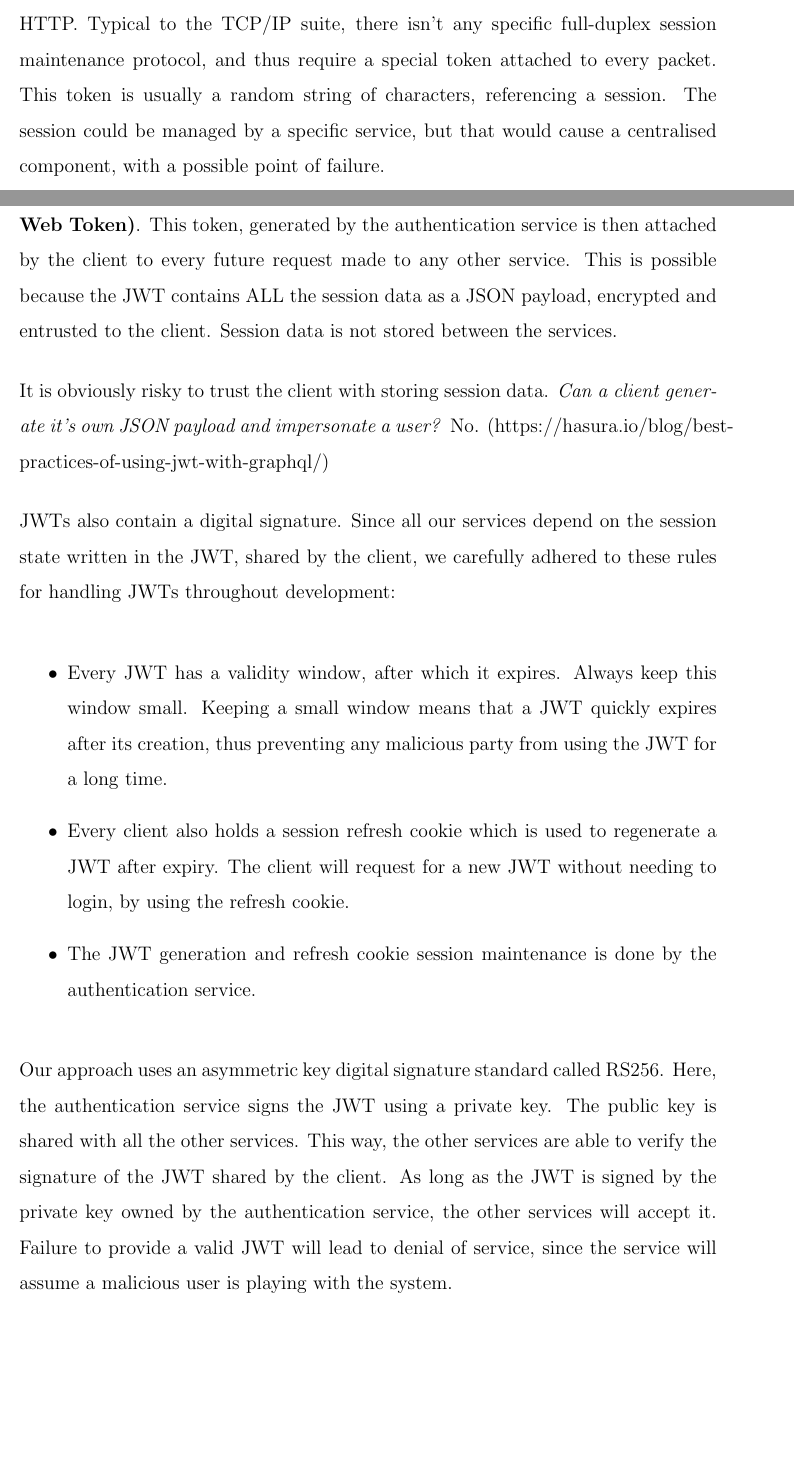
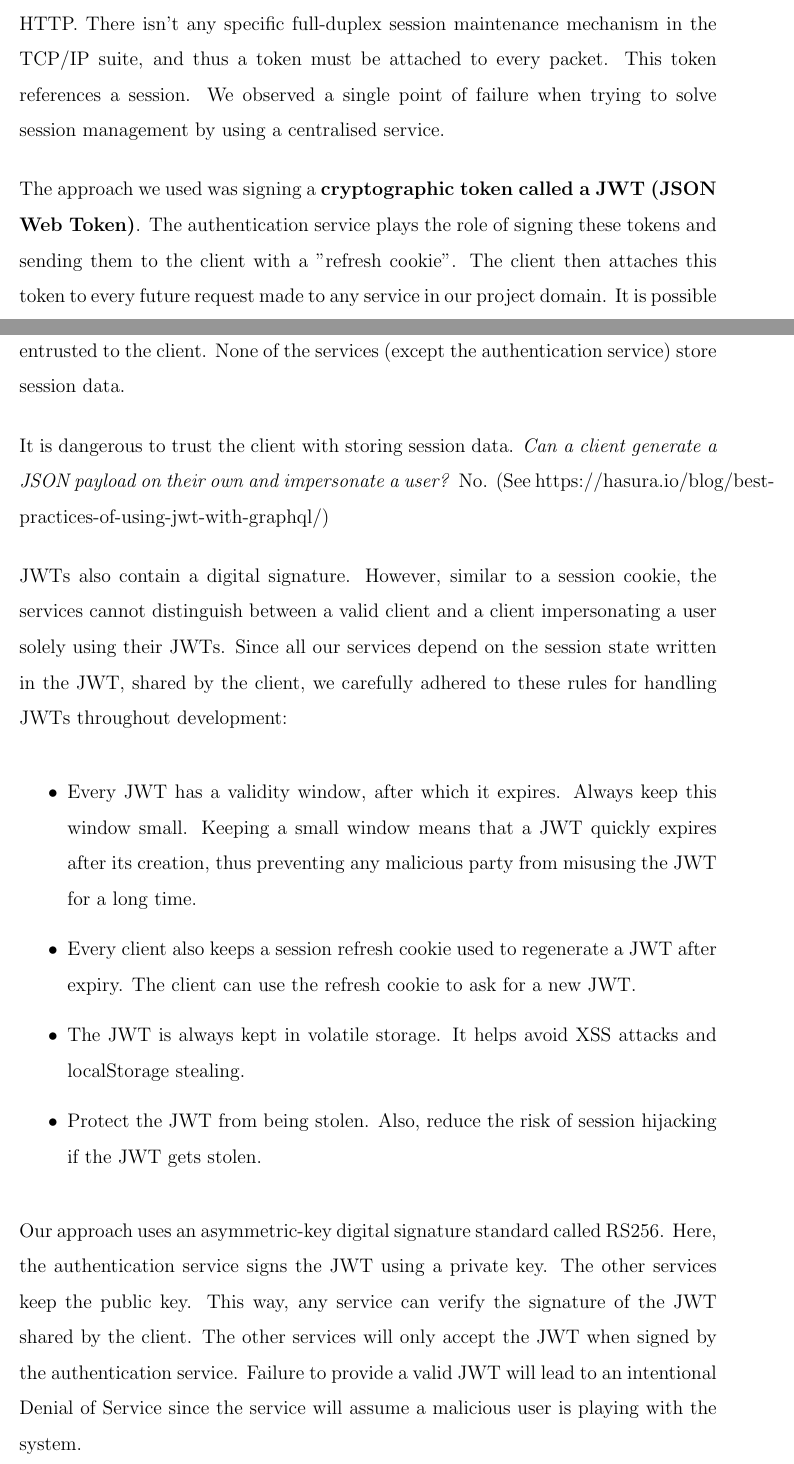
Before and after one commit to yashdiniz/focusa2021, a LaTeX document (report/main.tex, which reads report/chapters/5-implementation/Backend.tex): two parts of pages 74 and 75 of 85, joined at a grey line, cut so that both start at the same text, the shorter picture padded with empty space. Compiled offline with pdfLaTeX.

Commit message:
Added FOCUSA backend section post grammarly

```diff
--- a/report/chapters/5-implementation/Backend.tex
+++ b/report/chapters/5-implementation/Backend.tex
@@ -21,42 +15,25 @@ be spawned, and run independent of each other, governed by one or more load bala
 
-Any communication with a microservice operates \textbf{over a stateless protocol},
-like HTTP.
-Typical to the TCP/IP suite, there isn't any specific full-duplex session maintenance
-protocol, and thus require a special token attached to every packet. This token is
-usually a random string of characters, referencing a session. The session could be
-managed by a specific service, but that would cause a centralised component, with a
-possible point of failure.
+Any communication with a microservice operates \textbf{over a stateless protocol}, like HTTP.
+There isn't any specific full-duplex session maintenance mechanism in the TCP/IP suite, and thus a token must be attached to every packet. This token references a session. We observed a single point of failure when trying to solve session management by using a centralised service.
 
 The approach we used was signing a \textbf{cryptographic token called a JWT (JSON Web Token)}.
-This token, generated by the authentication service is then attached by the client
-to every future request made to any other service. This is possible because the JWT contains
-ALL the session data as a JSON payload, encrypted and entrusted to the client.
-Session data is not stored between the services.
+The authentication service plays the role of signing these tokens and sending them to the client with a "refresh cookie". The client then attaches this token to every future request made to any service in our project domain. It is possible because the JWT contains
+ALL the session data as a JSON payload, encrypted and entrusted to the client. None of the services (except the authentication service) store session data.
 
-It is obviously risky to trust the client with storing session data. \emph{Can a client
-generate it's own JSON payload and impersonate a user?} No. (https://hasura.io/blog/best-practices-of-using-jwt-with-graphql/)
+It is dangerous to trust the client with storing session data. \emph{Can a client generate a JSON payload on their own and impersonate a user?} No. (See https://hasura.io/blog/best-practices-of-using-jwt-with-graphql/)
 
-JWTs also contain a digital signature. Since all our services depend on the session state
-written in the JWT, shared by the client, we carefully adhered to these rules for handling
-JWTs throughout development:
+JWTs also contain a digital signature. However, similar to a session cookie, the services cannot distinguish between a valid client and a client impersonating a user solely using their JWTs. Since all our services depend on the session state written in the JWT, shared by the client, we carefully adhered to these rules for handling JWTs throughout development:
 
 \begin{itemize}
     \item Every JWT has a validity window, after which it expires. Always keep this window small.
-    Keeping a small window means that a JWT quickly expires after its creation, thus preventing
-    any malicious party from using the JWT for a long time.
-    \item Every client also holds a session refresh cookie which is used to regenerate a JWT
-    after expiry. The client will request for a new JWT without needing to login, by using the
-    refresh cookie.
-    \item The JWT generation and refresh cookie session maintenance is done by the authentication
-    service.
+    Keeping a small window means that a JWT quickly expires after its creation, thus preventing any malicious party from misusing the JWT for a long time.
+    \item Every client also keeps a session refresh cookie used to regenerate a JWT after expiry. The client can use the refresh cookie to ask for a new JWT.
+    \item The JWT is always kept in volatile storage. It helps avoid XSS attacks and localStorage stealing.
+    \item Protect the JWT from being stolen. Also, reduce the risk of session hijacking if the JWT gets stolen.
 \end{itemize}
 
-Our approach uses an asymmetric key digital signature standard called RS256. Here, the authentication
-service signs the JWT using a private key. The public key is shared with all the other services. This
-way, the other services are able to verify the signature of the JWT shared by the client. As long as the
-JWT is signed by the private key owned by the authentication service, the other services will accept it.
-Failure to provide a valid JWT will lead to denial of service, since the service will assume a malicious
-user is playing with the system.
+Our approach uses an asymmetric-key digital signature standard called RS256. Here, the authentication service signs the JWT using a private key. The other services keep the public key. This way, any service can verify the signature of the JWT shared by the client. The other services will only accept the JWT when signed by the authentication service.
+Failure to provide a valid JWT will lead to an intentional Denial of Service since the service will assume a malicious user is playing with the system.
 
 As listed in the Design chapter, the FOCUSA backend contains the following major services:
 \begin{itemize}
```
Also changed, not shown: report/chapters/5-implementation/Backend.tex (57 more changed lines).
